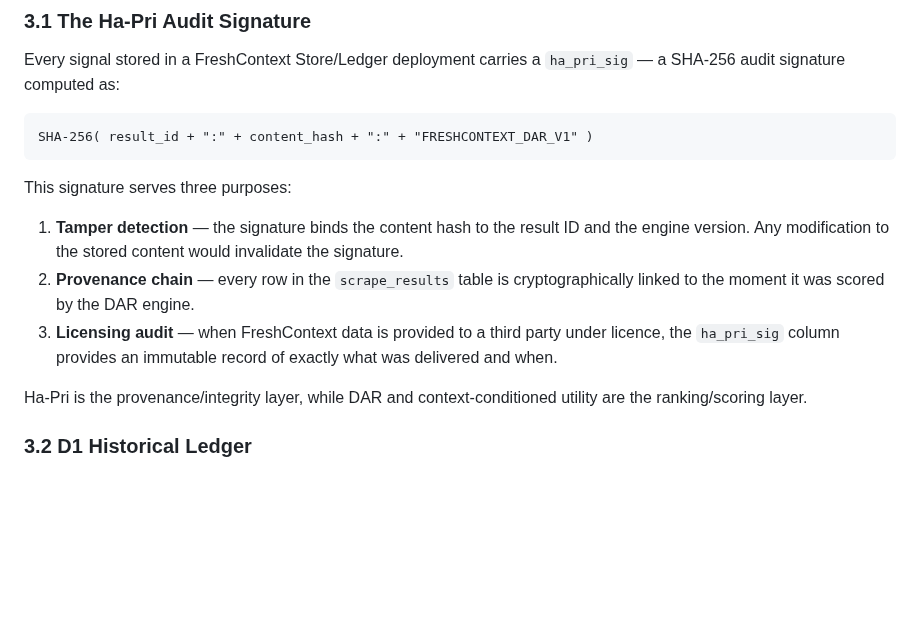
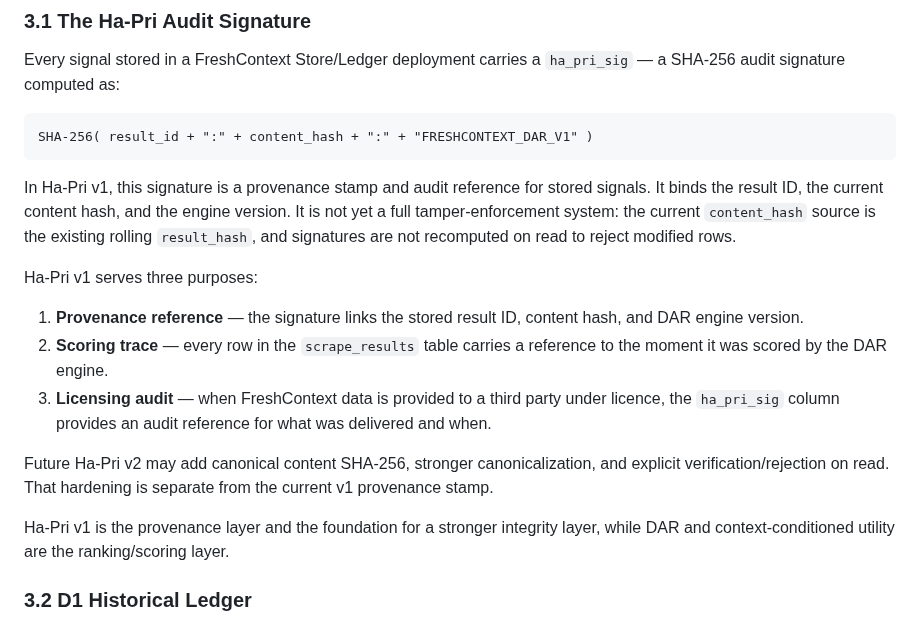
Before and after one commit to PrinceGabriel-lgtm/freshcontext-mcp, a Markdown page: METHODOLOGY.md, the part around the change. GitHub-like rendering; blank space fills up the shorter version.

Commit message:
docs(math-spine): clarify Ha-Pri v1 integrity boundary

````diff
--- a/METHODOLOGY.md
+++ b/METHODOLOGY.md
@@ -229,13 +229,17 @@ Every signal stored in a FreshContext Store/Ledger deployment carries a `ha_pri_
 SHA-256( result_id + ":" + content_hash + ":" + "FRESHCONTEXT_DAR_V1" )
 ```
 
-This signature serves three purposes:
+In Ha-Pri v1, this signature is a provenance stamp and audit reference for stored signals. It binds the result ID, the current content hash, and the engine version. It is not yet a full tamper-enforcement system: the current `content_hash` source is the existing rolling `result_hash`, and signatures are not recomputed on read to reject modified rows.
 
-1. **Tamper detection** — the signature binds the content hash to the result ID and the engine version. Any modification to the stored content would invalidate the signature.
-2. **Provenance chain** — every row in the `scrape_results` table is cryptographically linked to the moment it was scored by the DAR engine.
-3. **Licensing audit** — when FreshContext data is provided to a third party under licence, the `ha_pri_sig` column provides an immutable record of exactly what was delivered and when.
+Ha-Pri v1 serves three purposes:
 
-Ha-Pri is the provenance/integrity layer, while DAR and context-conditioned utility are the ranking/scoring layer.
+1. **Provenance reference** — the signature links the stored result ID, content hash, and DAR engine version.
+2. **Scoring trace** — every row in the `scrape_results` table carries a reference to the moment it was scored by the DAR engine.
+3. **Licensing audit** — when FreshContext data is provided to a third party under licence, the `ha_pri_sig` column provides an audit reference for what was delivered and when.
+
+Future Ha-Pri v2 may add canonical content SHA-256, stronger canonicalization, and explicit verification/rejection on read. That hardening is separate from the current v1 provenance stamp.
+
+Ha-Pri v1 is the provenance layer and the foundation for a stronger integrity layer, while DAR and context-conditioned utility are the ranking/scoring layer.
 
 ### 3.2 D1 Historical Ledger
 
````
Also changed, not shown: README.md (+4 -3 lines).
